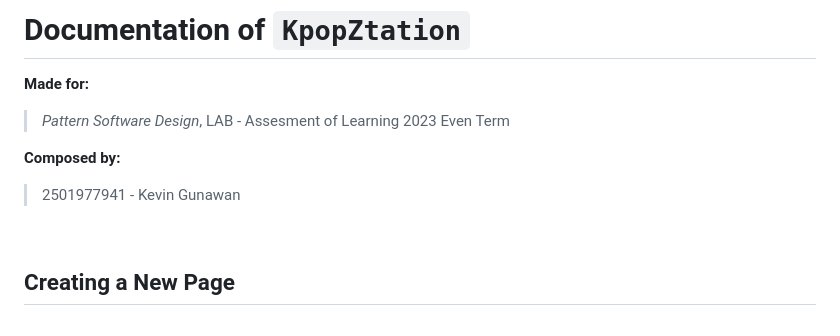
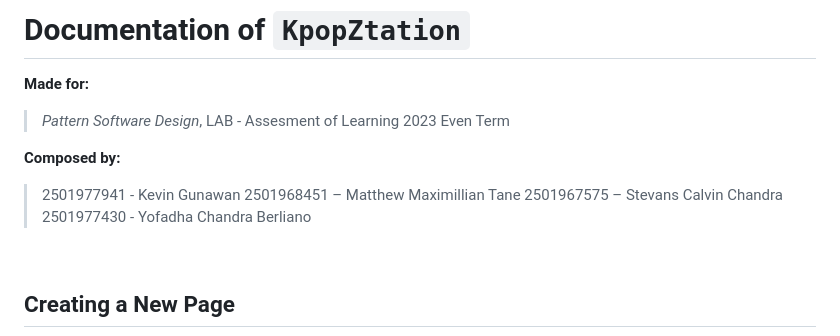
Before and after one commit to Vinncz/KpopZtation, a Markdown page: README.md, the part around the change. Drawn GitHub-style.

```diff
--- a/README.md
+++ b/README.md
@@ -9,6 +9,10 @@ __Made for:__
 
 __Composed by:__
 > 2501977941 - Kevin Gunawan
+> 2501968451 – Matthew Maximillian Tane
+> 2501967575 – Stevans Calvin Chandra
+> 2501977430 - Yofadha Chandra Berliano
+
 
 ㅤ
 
```
